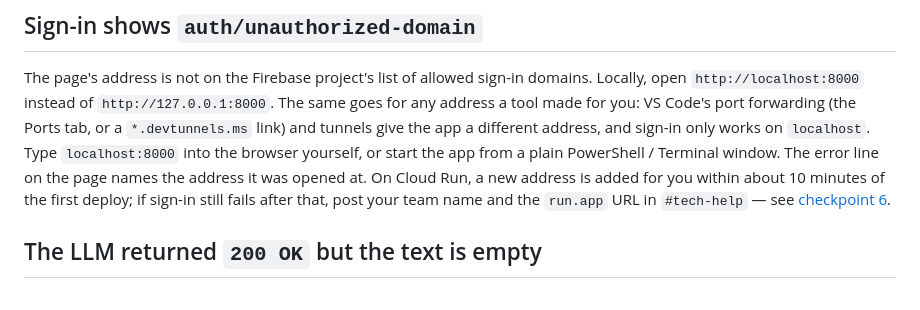
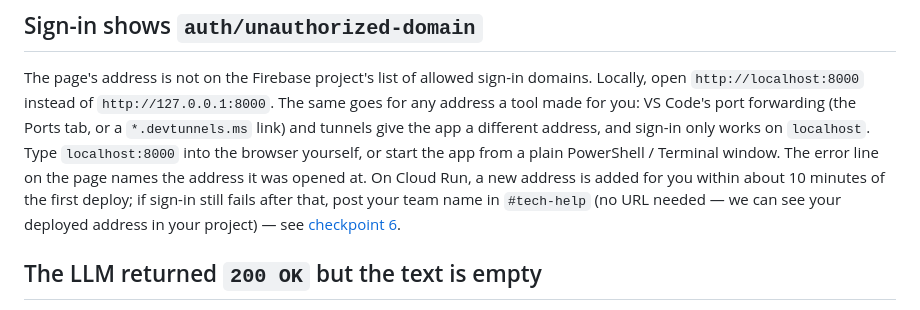
Before and after one commit to piclickAITEST/aisum-hackathon-starter, a Markdown page: docs/troubleshooting.md, the part around the change. GitHub-like rendering.

```diff
--- a/docs/troubleshooting.md
+++ b/docs/troubleshooting.md
@@ -130,8 +130,9 @@ for any address a tool made for you: VS Code's port forwarding (the Ports tab, o
 works on `localhost`. Type `localhost:8000` into the browser yourself, or start the app
 from a plain PowerShell / Terminal window. The error line on the page names the address
 it was opened at. On Cloud Run, a new address is added for you within about 10 minutes
-of the first deploy; if sign-in still fails after that, post your team name and the
-`run.app` URL in `#tech-help` — see [checkpoint 6](deploy.md#checkpoint-6--the-deployed-copy).
+of the first deploy; if sign-in still fails after that, post your team name in
+`#tech-help` (no URL needed — we can see your deployed address in your project) — see
+[checkpoint 6](deploy.md#checkpoint-6--the-deployed-copy).
 
 ## The LLM returned `200 OK` but the text is empty
 
```
Also changed, not shown: docs/deploy.md (+3 -3 lines).
